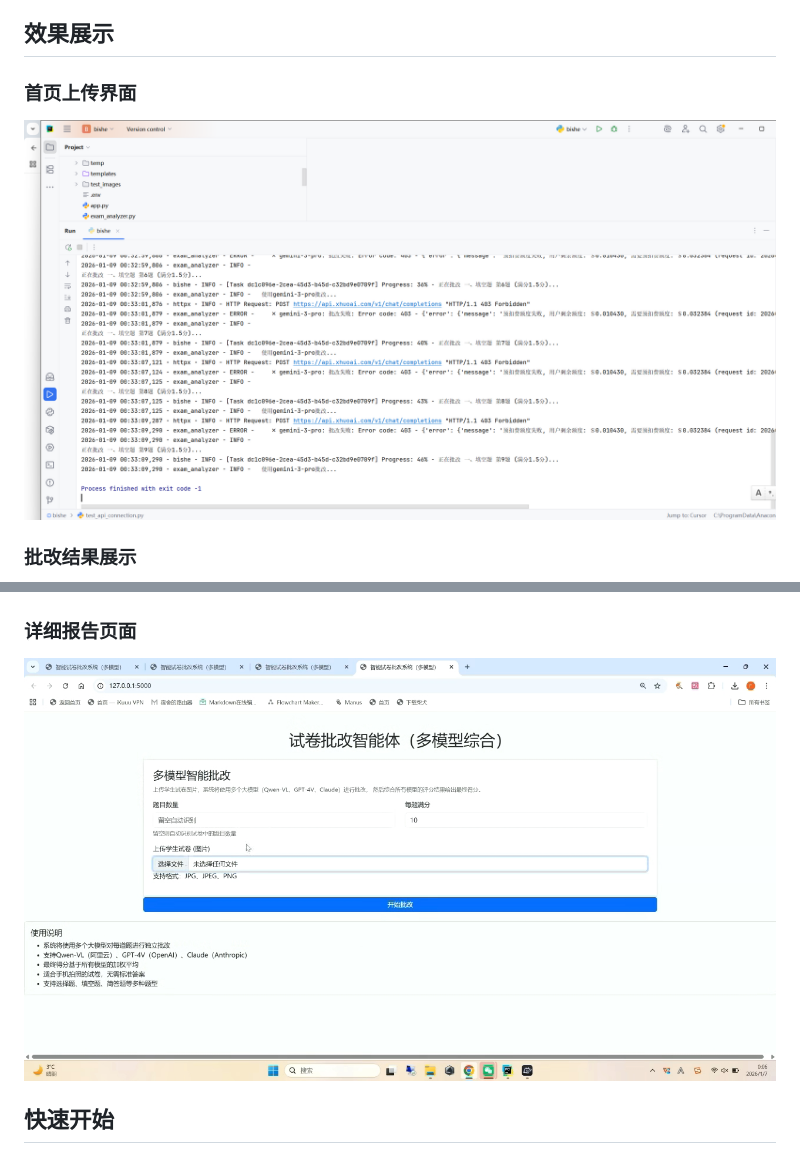
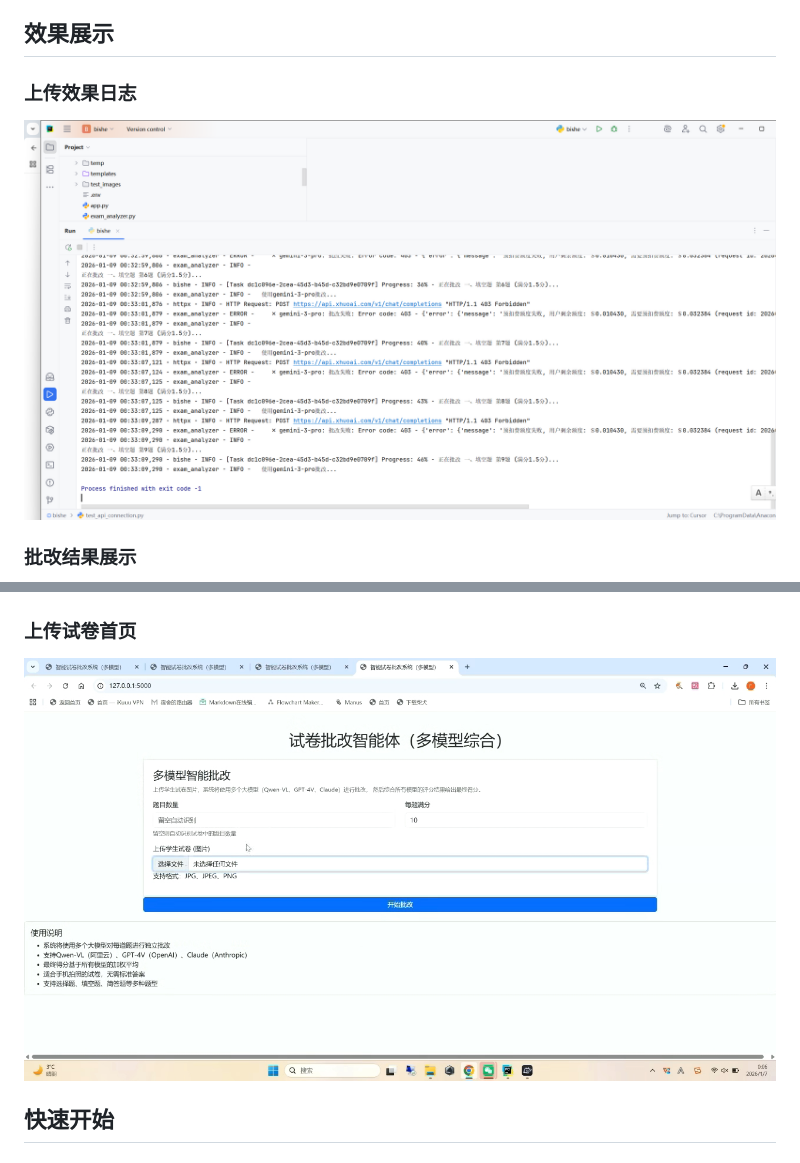
Before and after one commit to 1640946640/SmartGrade, a Markdown page: README.md, 2 parts joined by grey strips. Drawn GitHub-style.

Commit message:
docs: update README with corrected descriptions

```diff
--- a/README.md
+++ b/README.md
@@ -34,14 +34,14 @@ SmartGrade 是一个基于多模态大模型（VLM）的智能试卷批改系统
 
 ## 效果展示
 
-### 首页上传界面
-![首页上传界面](images/效果图1.png)
+### 上传效果日志
+![上传效果日志](images/效果图1.png)
 
 ### 批改结果展示
 ![批改结果展示](images/效果图2.jpg)
 
-### 详细报告页面
-![详细报告页面](images/效果图3.jpg)
+### 上传试卷首页
+![上传试卷首页](images/效果图3.jpg)
 
 ## 快速开始
 
```
